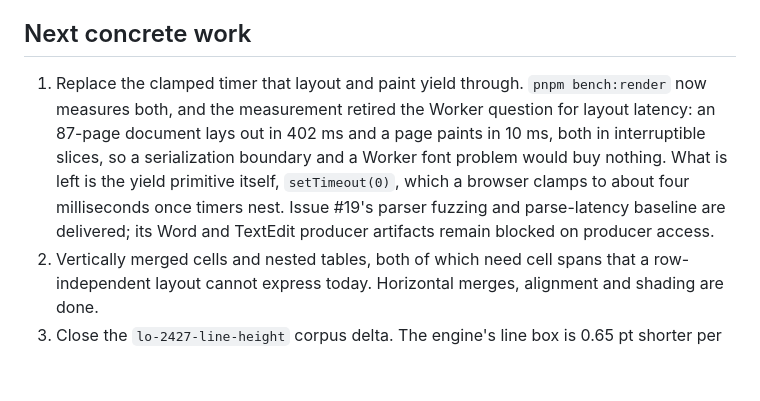
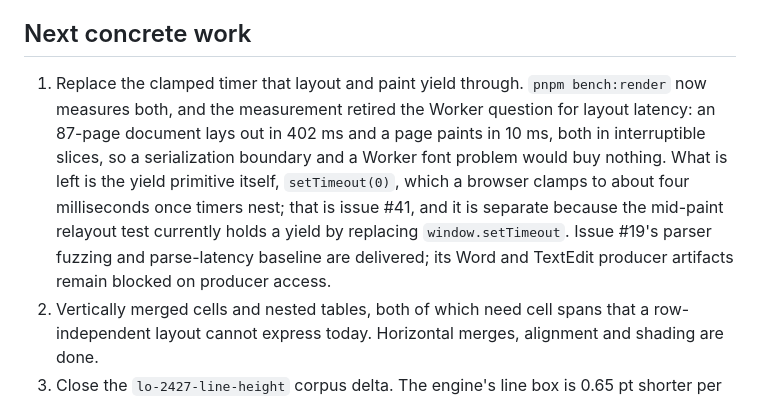
Before and after one commit to rwv/rtf-viewer, a Markdown page: docs/roadmap.md, the part around the change. Drawn GitHub-style; blank space fills up the shorter version.

```diff
--- a/docs/roadmap.md
+++ b/docs/roadmap.md
@@ -36,7 +36,7 @@ Editing, source-format saving and round-trip fidelity are outside the read-only
 
 ## Next concrete work
 
-1. Replace the clamped timer that layout and paint yield through. `pnpm bench:render` now measures both, and the measurement retired the Worker question for layout latency: an 87-page document lays out in 402 ms and a page paints in 10 ms, both in interruptible slices, so a serialization boundary and a Worker font problem would buy nothing. What is left is the yield primitive itself, `setTimeout(0)`, which a browser clamps to about four milliseconds once timers nest. Issue #19's parser fuzzing and parse-latency baseline are delivered; its Word and TextEdit producer artifacts remain blocked on producer access.
+1. Replace the clamped timer that layout and paint yield through. `pnpm bench:render` now measures both, and the measurement retired the Worker question for layout latency: an 87-page document lays out in 402 ms and a page paints in 10 ms, both in interruptible slices, so a serialization boundary and a Worker font problem would buy nothing. What is left is the yield primitive itself, `setTimeout(0)`, which a browser clamps to about four milliseconds once timers nest; that is issue #41, and it is separate because the mid-paint relayout test currently holds a yield by replacing `window.setTimeout`. Issue #19's parser fuzzing and parse-latency baseline are delivered; its Word and TextEdit producer artifacts remain blocked on producer access.
 2. Vertically merged cells and nested tables, both of which need cell spans that a row-independent layout cannot express today. Horizontal merges, alignment and shading are done.
 3. Close the `lo-2427-line-height` corpus delta. The engine's line box is 0.65 pt shorter per row than the producer's for 10 pt Liberation Serif, which is a measurement question, not a table question, and it moves page breaks in long documents.
 4. Grow the producer corpus, prioritizing permission-cleared Word and TextEdit files and list/image cases. Every new document needs provenance and classified deltas in `fixtures/corpus.json`; see [corpus](corpus.md).
```
Also changed, not shown: docs/verification.md (+4 -3 lines).
